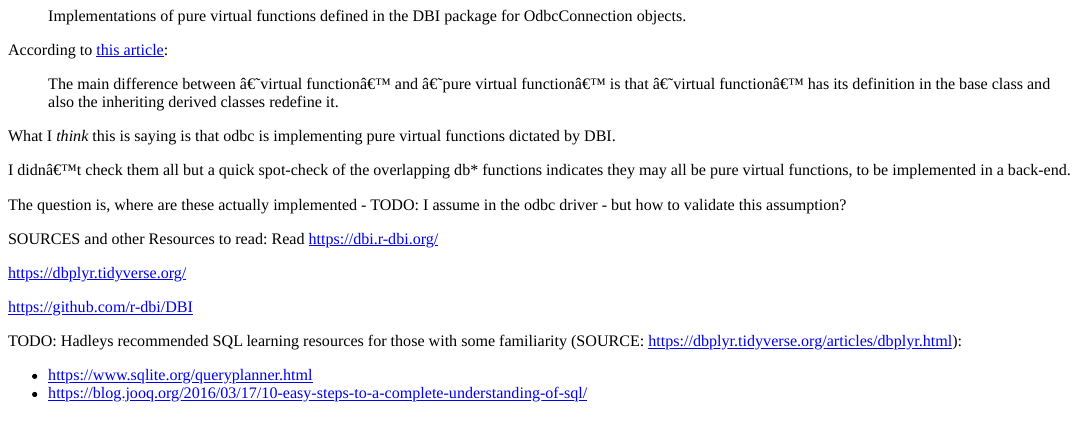
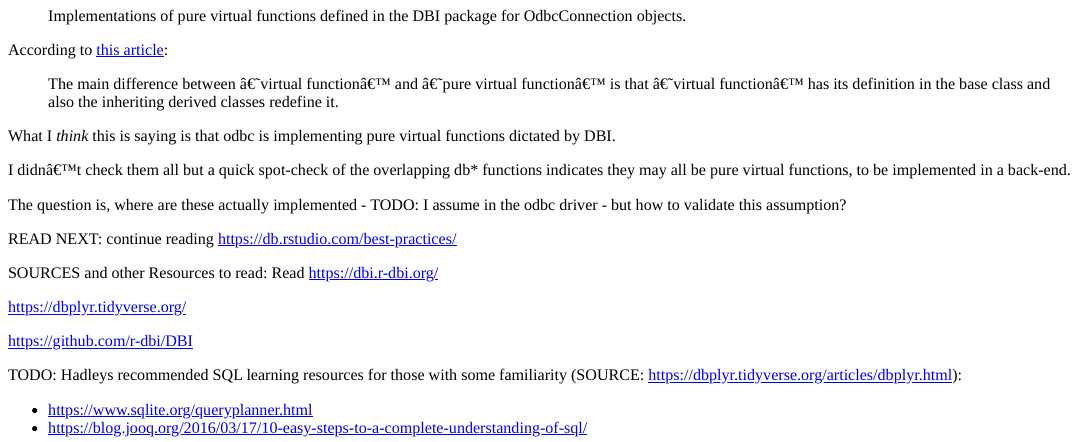
Before and after one commit to nickv9/nickvasile, an R Markdown document (content/post/2020-04-16-dplyr-and-microsoft-sql-server.Rmd): the page in a window 1100 px wide, from 3000 px down. The pictures show the output file content/post/2020-04-16-dplyr-and-microsoft-sql-server.html that the author committed with the source, opened offline.

Commit message:
more reading

```diff
--- a/content/post/2020-04-16-dplyr-and-microsoft-sql-server.Rmd
+++ b/content/post/2020-04-16-dplyr-and-microsoft-sql-server.Rmd
@@ -153,6 +153,8 @@ I didn't check them all but a quick spot-check of the overlapping db* functions
 
 The question is, where are these actually implemented - TODO: I assume in the odbc driver - but how to validate this assumption?
 
+READ NEXT: continue reading https://db.rstudio.com/best-practices/
+
 SOURCES and other Resources to read:
 Read  https://dbi.r-dbi.org/
 
```
Also changed, not shown: content/post/2020-04-16-dplyr-and-microsoft-sql-server.html.
